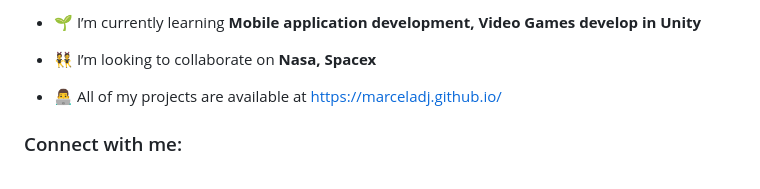
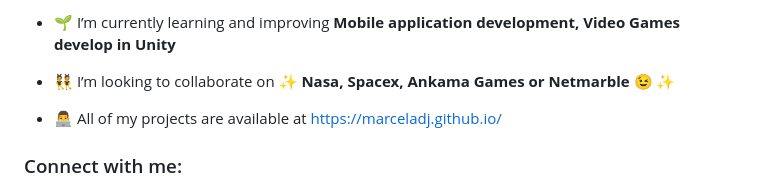
Before and after one commit to MarcelaDJ/MarcelaDJ, a Markdown page: README.md, the part around one of its changes. GitHub-like rendering.

Commit message:
Update README.md
update experience, charge and aspirations

```diff
--- a/README.md
+++ b/README.md
@@ -21,7 +21,7 @@ Here are some ideas to get you started:
 
-- 🌱 I’m currently learning **Mobile application development, Video Games develop in Unity**
+- 🌱 I’m currently learning and improving **Mobile application development, Video Games develop in Unity**
 
-- 👯 I’m looking to collaborate on **Nasa, Spacex**
+- 👯 I’m looking to collaborate on ✨ **Nasa, Spacex, Ankama Games or Netmarble** :wink: ✨
 
 - 👨‍💻 All of my projects are available at [https://marceladj.github.io/](https://marceladj.github.io/)
 
```
Also changed, not shown: other parts of README.md (+1 -1 lines).
